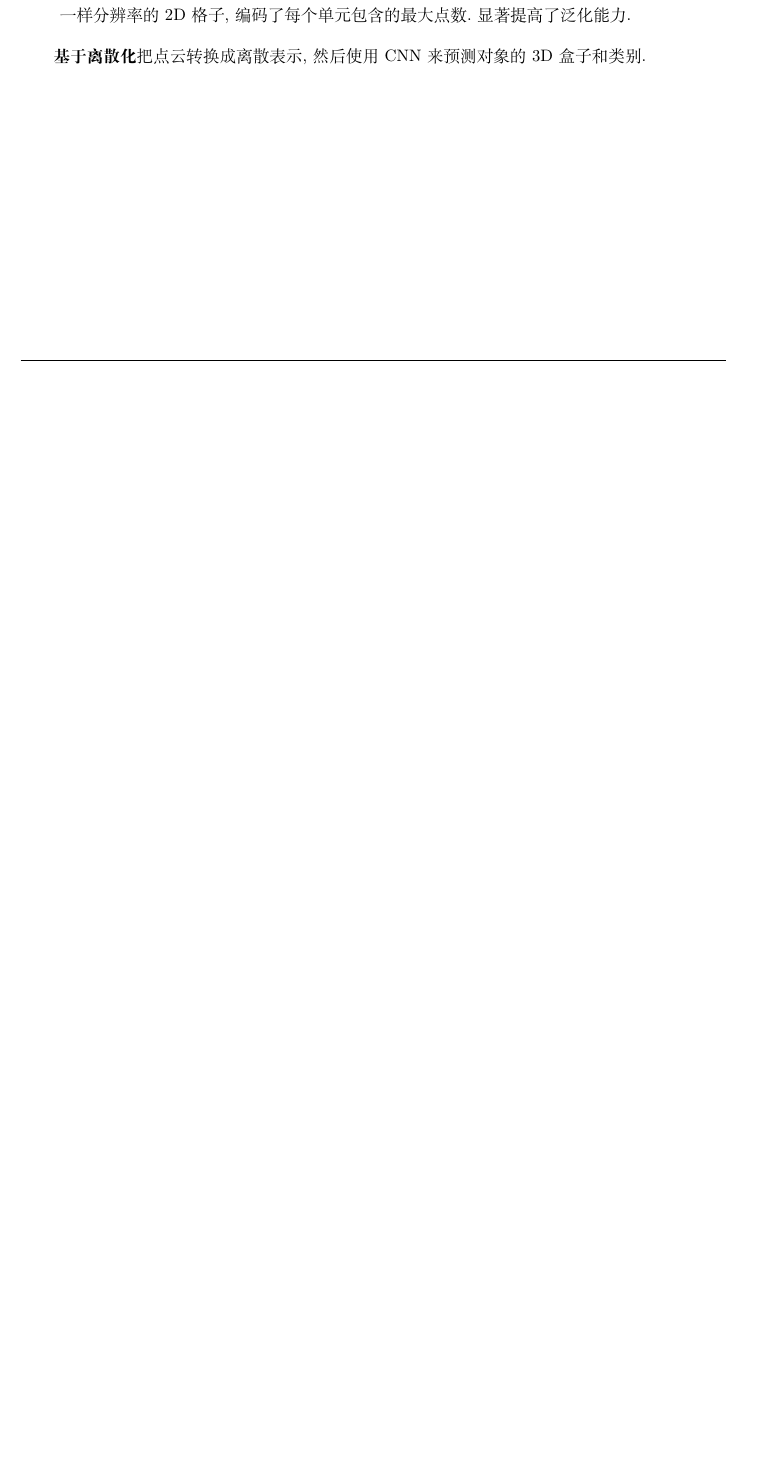
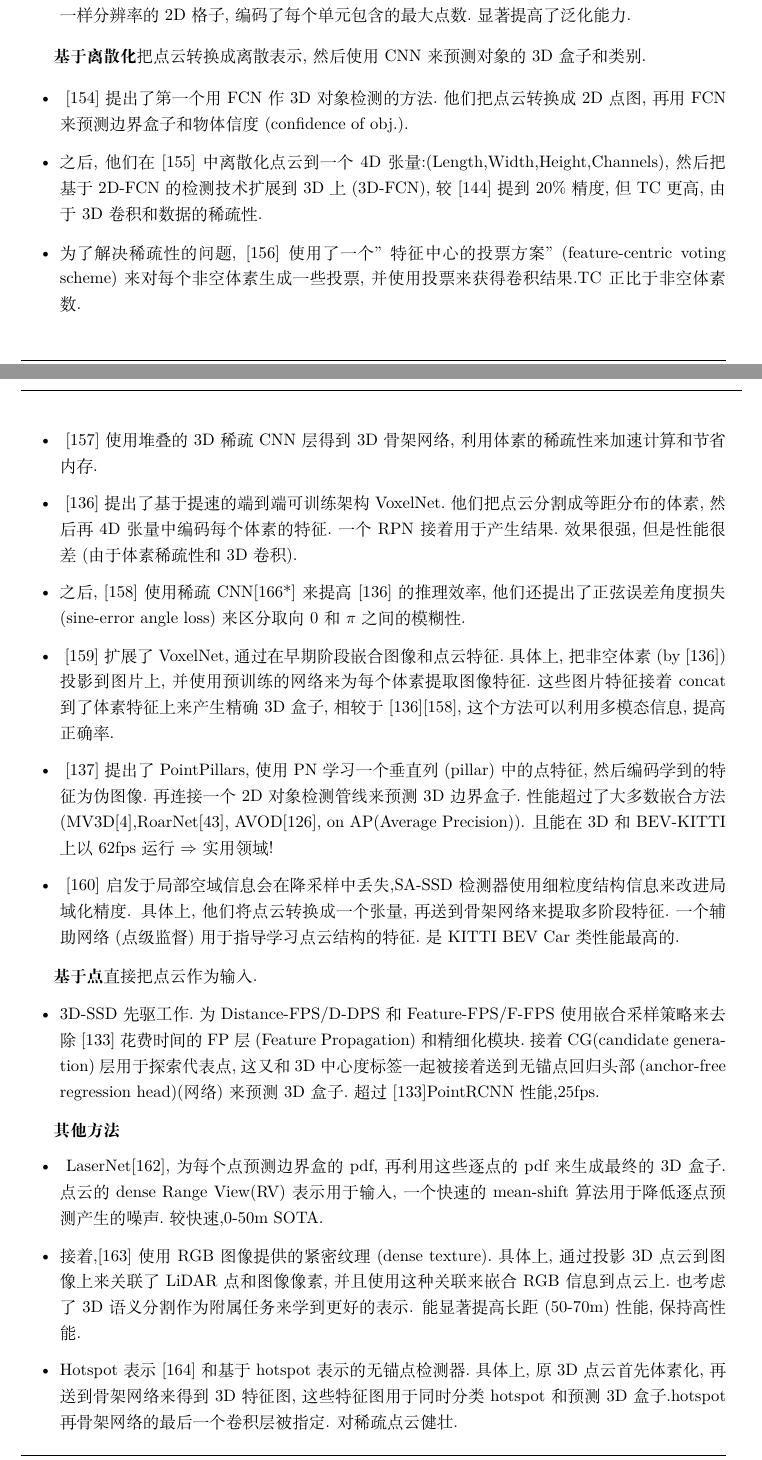
Before and after one commit to matthewdm0816/Graph-Point-Cloud-Notes, a LaTeX document (note-3d.tex): part of page 12 of 13 before the commit and two parts of pages 12 and 13 of 14 after it, the two joined at a grey line, cut so that both start at the same text, the shorter picture padded with empty space. Compiled offline with XeLaTeX.

Commit message:
update notes

```diff
--- a/note-3d.tex
+++ b/note-3d.tex
@@ -320,3 +320,28 @@ Model10/40数据集是最常用的3D形状分类数据集,
 
 \bt{基于离散化} 把点云转换成离散表示,然后使用CNN来预测对象的3D盒子和类别.
 
+\begin{itemize}
+    \item \ [154]提出了第一个用FCN作3D对象检测的方法.他们把点云转换成2D点图,再用FCN来预测边界盒子和物体信度(confidence of obj.).
+    \item 之后, 他们在[155]中离散化点云到一个4D张量:(Length,Width,Height,Channels),然后把基于2D-FCN的检测技术扩展到3D上(3D-FCN),较[144]提到20\%精度,但TC更高,由于3D卷积和数据的稀疏性.
+    \item 为了解决稀疏性的问题, [156]使用了一个"特征中心的投票方案" (feature-centric voting scheme)来对每个非空体素生成一些投票,并使用投票来获得卷积结果.TC正比于非空体素数.
+    \item \ [157]使用堆叠的3D稀疏CNN层得到3D骨架网络,利用体素的稀疏性来加速计算和节省内存.
+    \item \ [136]提出了基于提速的端到端可训练架构VoxelNet.他们把点云分割成等距分布的体素,然后再4D张量中编码每个体素的特征.一个RPN接着用于产生结果.效果很强,但是性能很差(由于体素稀疏性和3D卷积).
+    \item 之后, [158]使用稀疏CNN[166*]来提高[136]的推理效率,他们还提出了正弦误差角度损失(sine-error angle loss)来区分取向$0$和$\pi$之间的模糊性.
+    \item \ [159]扩展了VoxelNet,通过在早期阶段嵌合图像和点云特征.具体上,把非空体素(by [136])投影到图片上,并使用预训练的网络来为每个体素提取图像特征.这些图片特征接着concat到了体素特征上来产生精确3D盒子,相较于[136][158],这个方法可以利用多模态信息,提高正确率.
+    \item \ [137]提出了PointPillars,使用PN学习一个垂直列(pillar)中的点特征,然后编码学到的特征为伪图像.再连接一个2D对象检测管线来预测3D边界盒子.性能超过了大多数嵌合方法(MV3D[4],RoarNet[43], AVOD[126], on AP(Average Precision)). 且能在3D和BEV-KITTI上以62fps运行\trarr 实用领域!
+    \item \ [160]启发于局部空域信息会在降采样中丢失,SA-SSD检测器使用细粒度结构信息来改进局域化精度. 具体上,他们将点云转换成一个张量,再送到骨架网络来提取多阶段特征.一个辅助网络(点级监督)用于指导学习点云结构的特征.是KITTI BEV Car类性能最高的.
+\end{itemize}
+
+\bt{基于点} 直接把点云作为输入.
+
+\begin{itemize}
+    \item 3D-SSD~先驱工作.为Distance-FPS/D-DPS和Feature-FPS/F-FPS使用嵌合采样策略来去除[133]花费时间的FP层(Feature Propagation)和精细化模块.接着CG(candidate generation)层用于探索代表点,这又和3D中心度标签一起被接着送到无锚点回归头部(anchor-free regression head)(网络)来预测3D盒子.超过[133]PointRCNN性能,25fps.
+\end{itemize}
+
+\bt{其他方法}
+\begin{itemize}
+    \item \ LaserNet[162], 为每个点预测边界盒的pdf,再利用这些逐点的pdf来生成最终的3D盒子. 点云的dense Range View(RV)表示用于输入,一个快速的mean-shift算法用于降低逐点预测产生的噪声.较快速,0-50m SOTA.
+    \item 接着,[163]使用RGB图像提供的紧密纹理(dense texture).具体上,通过投影3D点云到图像上来关联了LiDAR点和图像像素,并且使用这种关联来嵌合RGB信息到点云上.也考虑了3D语义分割作为附属任务来学到更好的表示. 能显著提高长距(50-70m)性能,保持高性能.
+    \item Hotspot表示[164]和基于hotspot表示的无锚点检测器.具体上,原3D点云首先体素化,再送到骨架网络来得到3D特征图,这些特征图用于同时分类hotspot和预测3D盒子.hotspot再骨架网络的最后一个卷积层被指定. 对稀疏点云健壮.
+    \item \ [125]提出Point-GNN来检测3D对象. 先把输入点云作$\varepsilon$-NN图,作为输入,再把图送发哦Point-GNN中来预测物体边界和类别
+\end{itemize}
```
Also changed, not shown: note-3d.pdf, note-3d.tex (11 more changed lines).
